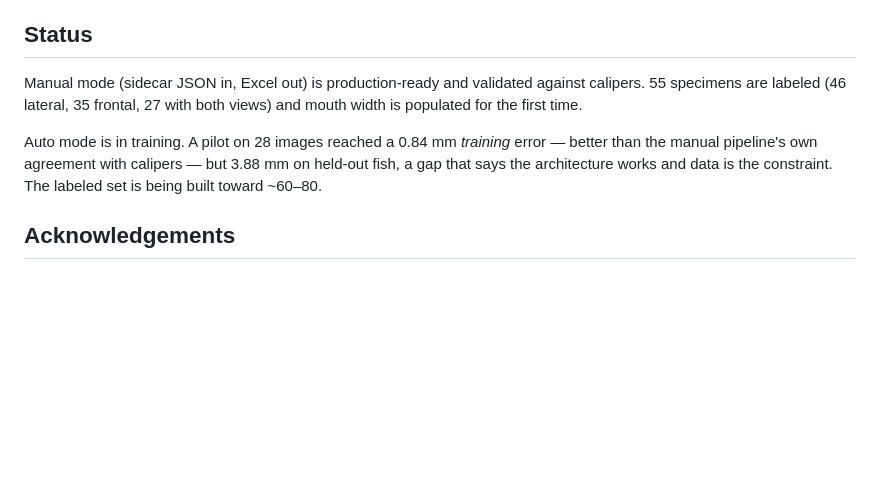
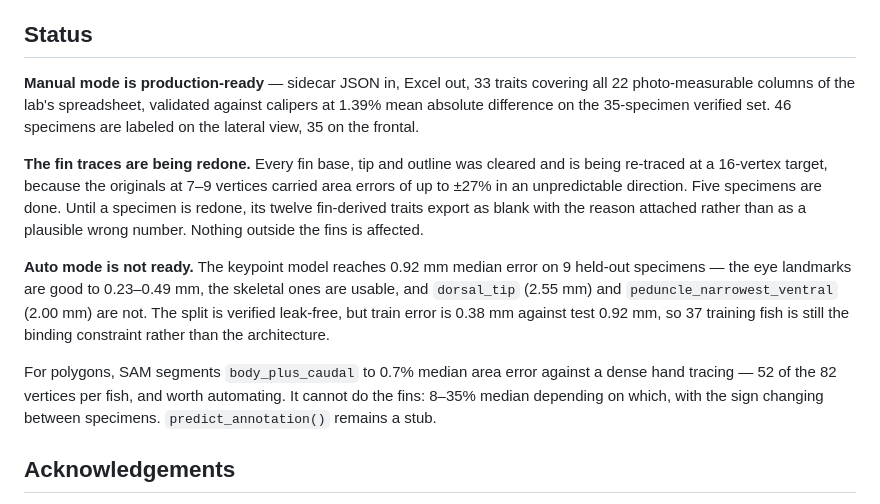
Before and after one commit to MizuguchiJAkira/caliPr, a Markdown page: README.md, the part around the change. GitHub-like rendering; blank space fills up the shorter version.

Commit message:
Refresh Status: it still described the 28-image pilot
Replaces figures superseded several times over -- the 3.88mm held-out error is
now 0.92mm, the trait count 30 is now 33, and the fin traces are mid-rebuild,
which a reader cloning this repo needs to know before trusting a fin column.

```diff
--- a/README.md
+++ b/README.md
@@ -412,14 +412,29 @@ are not, which is worth reading before re-attempting any of them.
 
 ## Status
 
-Manual mode (sidecar JSON in, Excel out) is production-ready and validated
-against calipers. 55 specimens are labeled (46 lateral, 35 frontal, 27 with
-both views) and mouth width is populated for the first time.
+**Manual mode is production-ready** — sidecar JSON in, Excel out, 33 traits
+covering all 22 photo-measurable columns of the lab's spreadsheet, validated
+against calipers at 1.39% mean absolute difference on the 35-specimen verified
+set. 46 specimens are labeled on the lateral view, 35 on the frontal.
 
-Auto mode is in training. A pilot on 28 images reached a 0.84 mm *training*
-error — better than the manual pipeline's own agreement with calipers — but
-3.88 mm on held-out fish, a gap that says the architecture works and data is
-the constraint. The labeled set is being built toward ~60–80.
+**The fin traces are being redone.** Every fin base, tip and outline was cleared
+and is being re-traced at a 16-vertex target, because the originals at 7–9
+vertices carried area errors of up to ±27% in an unpredictable direction. Five
+specimens are done. Until a specimen is redone, its twelve fin-derived traits
+export as blank with the reason attached rather than as a plausible wrong number.
+Nothing outside the fins is affected.
+
+**Auto mode is not ready.** The keypoint model reaches 0.92 mm median error on
+9 held-out specimens — the eye landmarks are good to 0.23–0.49 mm, the skeletal
+ones are usable, and `dorsal_tip` (2.55 mm) and `peduncle_narrowest_ventral`
+(2.00 mm) are not. The split is verified leak-free, but train error is 0.38 mm
+against test 0.92 mm, so 37 training fish is still the binding constraint rather
+than the architecture.
+
+For polygons, SAM segments `body_plus_caudal` to 0.7% median area error against a
+dense hand tracing — 52 of the 82 vertices per fish, and worth automating. It
+cannot do the fins: 8–35% median depending on which, with the sign changing
+between specimens. `predict_annotation()` remains a stub.
 
 ## Acknowledgements
 
```
